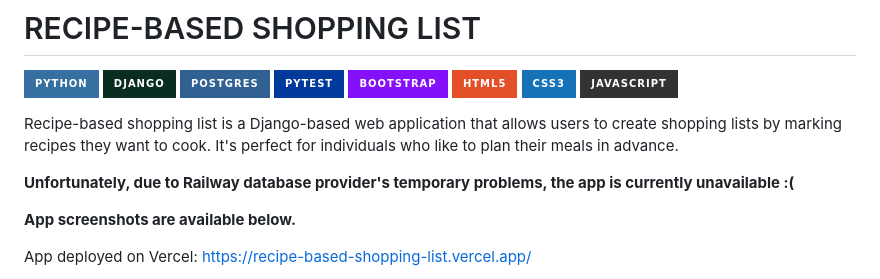
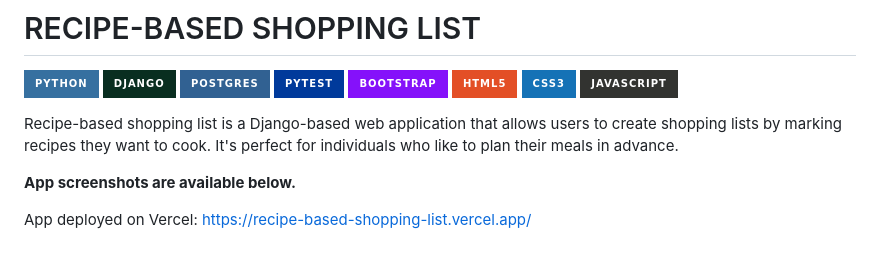
Before and after one commit to kamilakokoszka/Recipe-based-shopping-list, a Markdown page: README.md, the part around the change. GitHub-like rendering; badges without logos; blank space fills up the shorter version.

```diff
--- a/README.md
+++ b/README.md
@@ -10,8 +10,6 @@
 
 Recipe-based shopping list is a Django-based web application that allows users to create shopping lists
 by marking recipes they want to cook. It's perfect for individuals who like to plan their meals in advance.
-
-**Unfortunately, due to Railway database provider's temporary problems, the app is currently unavailable :(**
 
 **App screenshots are available below.**
 
```
